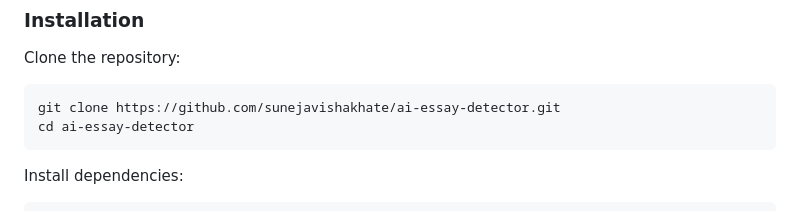
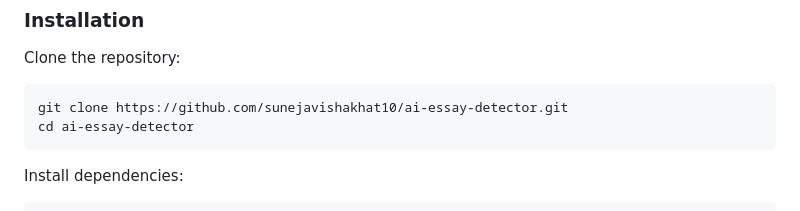
Before and after one commit to sunejavishakha10/ai-essay-detector, a Markdown page: README.md, the part around the change. Rendered like a GitHub page.

Commit message:
fix: update clone URL username in README

````diff
--- a/README.md
+++ b/README.md
@@ -188,7 +188,7 @@ The benchmark results therefore represent the performance of this implementation
 Clone the repository:
 
 ```bash
-git clone https://github.com/sunejavishakhate/ai-essay-detector.git
+git clone https://github.com/sunejavishakhat10/ai-essay-detector.git
 cd ai-essay-detector
 ```
 
````
